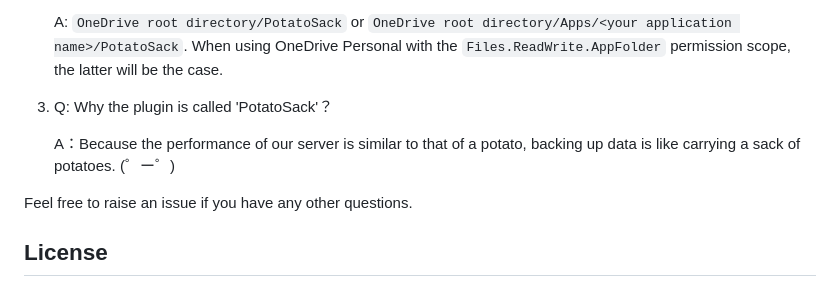
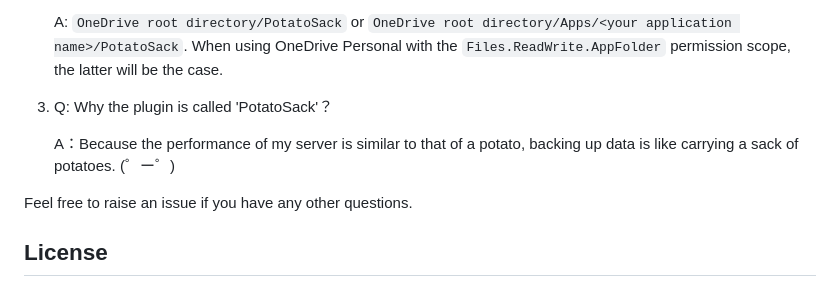
Before and after one commit to Bottle-M/PotatoSack, a Markdown page: README.md, the part around the change. Drawn GitHub-style.

```diff
--- a/README.md
+++ b/README.md
@@ -142,7 +142,7 @@ See [onedrive-token-tool](onedrive-token-tool/README.md)。
 
 3. Q: Why the plugin is called 'PotatoSack'？
 
-    A：Because the performance of our server is similar to that of a potato, backing up data is like carrying a sack of potatoes. (゜ー゜)
+    A：Because the performance of my server is similar to that of a potato, backing up data is like carrying a sack of potatoes. (゜ー゜)
 
 Feel free to raise an issue if you have any other questions.
 
```
